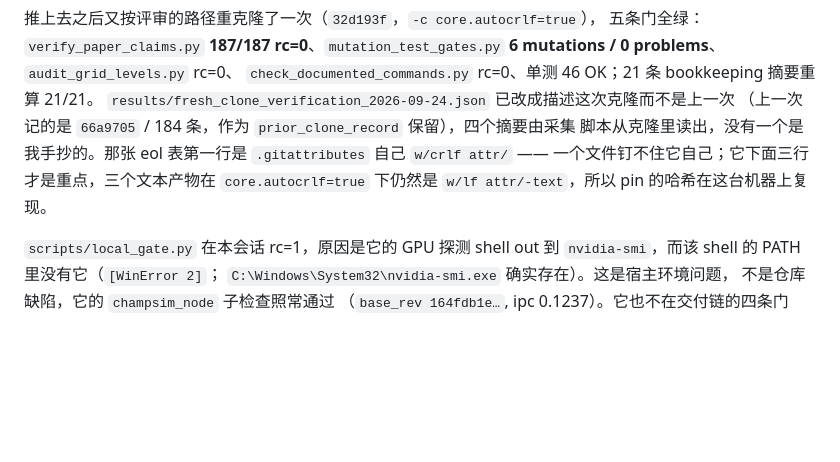
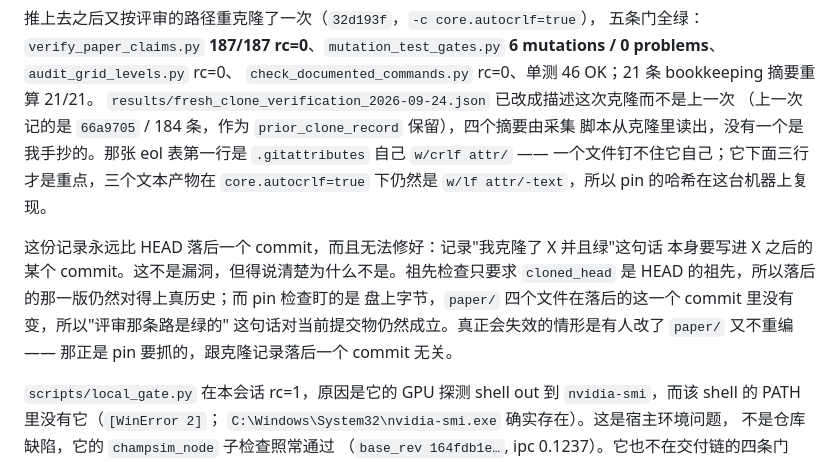
Before and after one commit to ListenJ/chia-repo-audit, a Markdown page: docs/operations-log.md, the part around the change. Drawn GitHub-style; blank space fills up the shorter version.

Commit message:
docs: say out loud that the clone record always lags HEAD by one commit, and why that is not a hole

```diff
--- a/docs/operations-log.md
+++ b/docs/operations-log.md
@@ -2264,6 +2264,13 @@ JSON 也正常，于是以为普查已经更新 —— 其实 `REVIEW_COVERAGE.m
 `w/crlf attr/` —— 一个文件钉不住它自己；它下面三行才是重点，三个文本产物在
 `core.autocrlf=true` 下仍然是 `w/lf attr/-text`，所以 pin 的哈希在这台机器上复现。
 
+这份记录永远比 HEAD 落后一个 commit，而且无法修好：记录"我克隆了 X 并且绿"这句话
+本身要写进 X 之后的某个 commit。这不是漏洞，但得说清楚为什么不是。祖先检查只要求
+`cloned_head` 是 HEAD 的祖先，所以落后的那一版仍然对得上真历史；而 pin 检查盯的是
+盘上字节，`paper/` 四个文件在落后的这一个 commit 里没有变，所以"评审那条路是绿的"
+这句话对当前提交物仍然成立。真正会失效的情形是有人改了 `paper/` 又不重编 ——
+那正是 pin 要抓的，跟克隆记录落后一个 commit 无关。
+
 `scripts/local_gate.py` 在本会话 rc=1，原因是它的 GPU 探测 shell out 到
 `nvidia-smi`，而该 shell 的 PATH 里没有它（`[WinError 2]`；
 `C:\Windows\System32\nvidia-smi.exe` 确实存在）。这是宿主环境问题，
```
